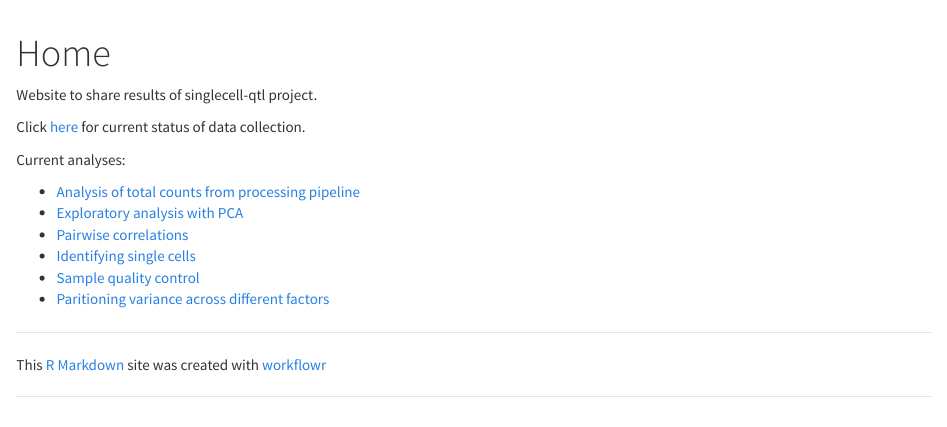
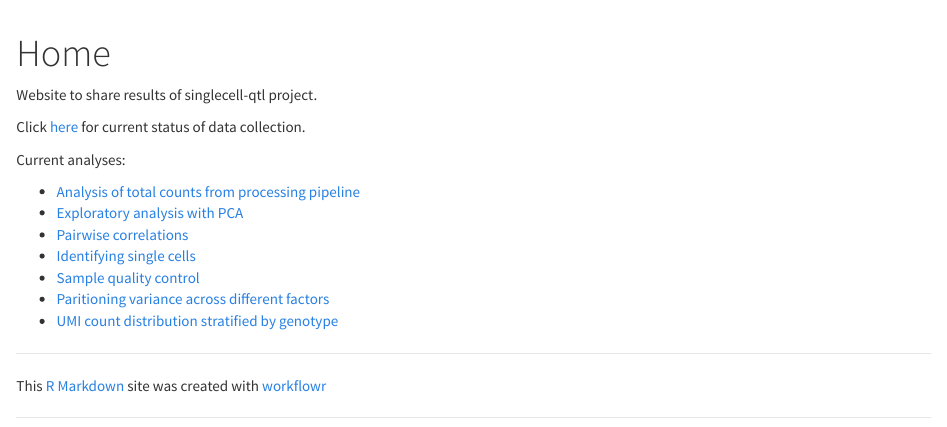
Before and after one commit to jdblischak/singlecell-qtl, an R Markdown document (analysis/index.Rmd): the page in a window 1100 px wide, from its top. Rendered offline with R 4.5, knitr and Pandoc, with nearby package versions.

Commit message:
Add Abhishek's analysis of UMI counts by genotype to index.

```diff
--- a/analysis/_site.yml
+++ b/analysis/_site.yml
@@ -1,7 +1,7 @@
 name: singlecell-qtl
 output_dir: "../docs"
 include: [".nojekyll"]
-exclude: ["include"]
+exclude: ["include", "*org"]
 navbar:
   title: singlecell-qtl
   left:
--- a/analysis/index.Rmd
+++ b/analysis/index.Rmd
@@ -17,3 +17,4 @@ Current analyses:
 * [Identifying single cells](identity.html)
 * [Sample quality control](sampleqc.html)
 * [Paritioning variance across different factors](partition.html)
+* [UMI count distribution stratified by genotype](sc-stratified-geno.html)
--- a/environment.yaml
+++ b/environment.yaml
@@ -4,6 +4,7 @@ channels:
 - conda-forge
 - bioconda
 - defaults
+- anaconda
 dependencies:
 - bcftools
 - bioconductor-annotationdbi
```
